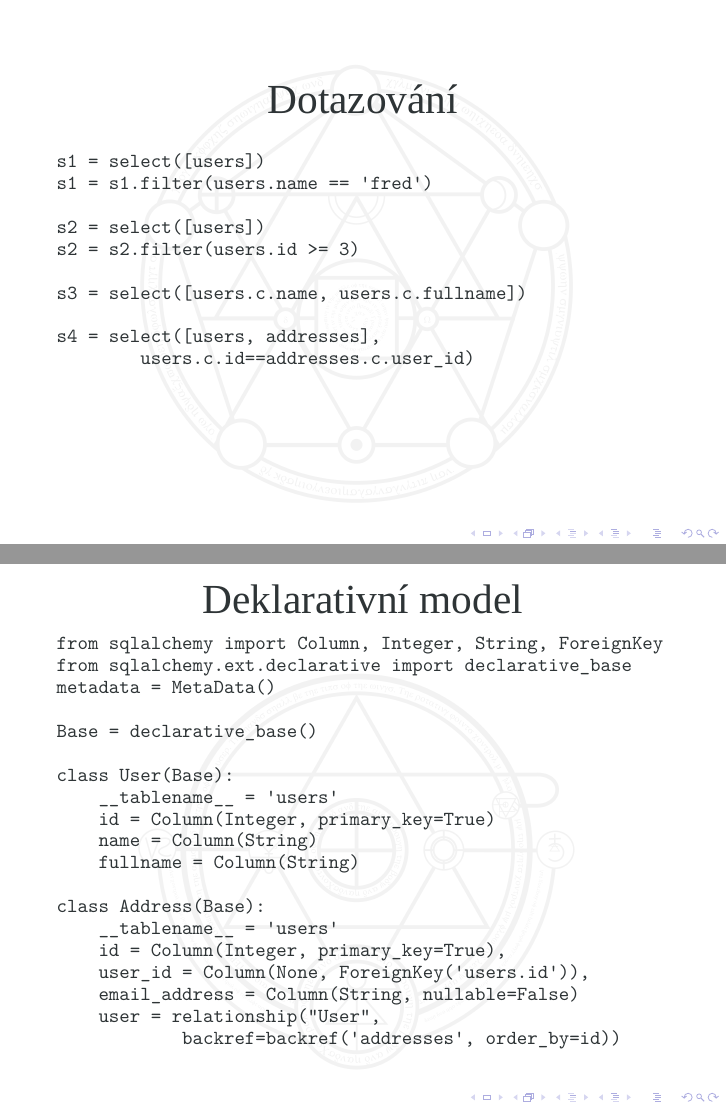
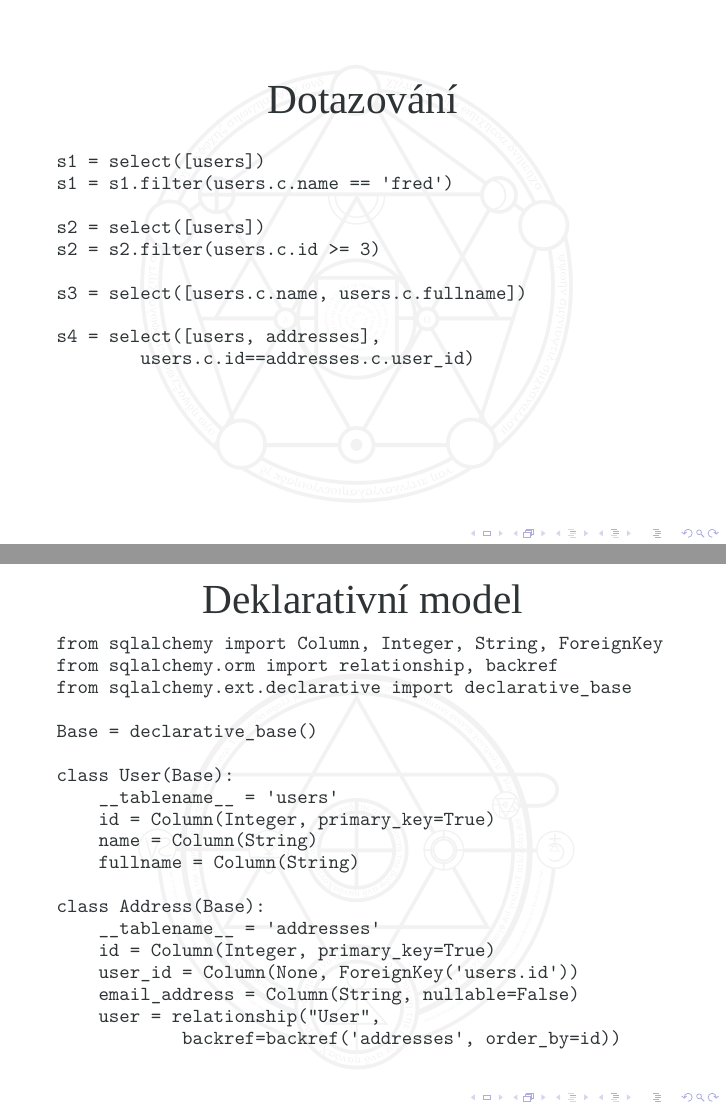
Before and after one commit to encukou/slides, LaTeX slides (slides.tex): pages 19 and 25 of 34, joined at a grey line. Compiled offline with XeLaTeX; a missing font is replaced by an installed copy or a similar font.

Commit message:
Corrections

```diff
--- a/slides.tex
+++ b/slides.tex
@@ -185,10 +185,10 @@ for row in result:
     \tiny
         \begin{verbatim}
 s1 = select([users])
-s1 = s1.filter(users.name == 'fred')
+s1 = s1.filter(users.c.name == 'fred')
 
 s2 = select([users])
-s2 = s2.filter(users.id >= 3)
+s2 = s2.filter(users.c.id >= 3)
 
 s3 = select([users.c.name, users.c.fullname])
 
@@ -256,8 +256,8 @@ s = select([(users.c.fullname + ", " +
     \tiny
         \begin{verbatim}
 from sqlalchemy import Column, Integer, String, ForeignKey
+from sqlalchemy.orm import relationship, backref
 from sqlalchemy.ext.declarative import declarative_base
-metadata = MetaData()
 
 Base = declarative_base()
 
@@ -268,9 +268,9 @@ class User(Base):
     fullname = Column(String)
 
 class Address(Base):
-    __tablename__ = 'users'
-    id = Column(Integer, primary_key=True),
-    user_id = Column(None, ForeignKey('users.id')),
+    __tablename__ = 'addresses'
+    id = Column(Integer, primary_key=True)
+    user_id = Column(None, ForeignKey('users.id'))
     email_address = Column(String, nullable=False)
     user = relationship("User",
             backref=backref('addresses', order_by=id))
```
Also changed, not shown: slides.tex (22 more changed lines).
